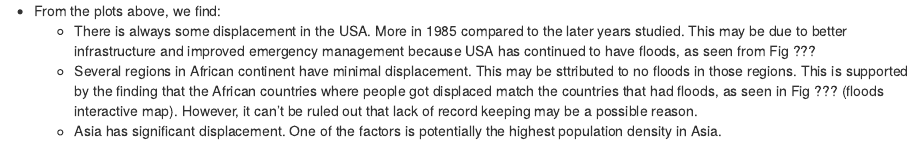
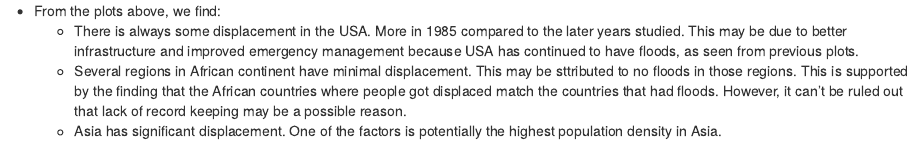
Before and after one commit to masta-g3/EDAV_Project_2, an R Markdown document (psen_floods_displaced/Floods_displaced_writeup.Rmd): the page in a window 1100 px wide, from 660 px down. Rendered offline with R 4.5, knitr and Pandoc, with nearby package versions; some code elsewhere in the file could not run offline.

Commit message:
Update Floods_displaced_writeup.Rmd

```diff
--- a/psen_floods_displaced/Floods_displaced_writeup.Rmd
+++ b/psen_floods_displaced/Floods_displaced_writeup.Rmd
@@ -98,6 +98,6 @@
 **Discussion:**
 
 * From the plots above, we find:
-    + There is always some displacement in the USA. More in 1985 compared to the later years studied. This may be due to better infrastructure and improved emergency management because USA has continued to have floods, as seen from Fig ???
-    + Several regions in African continent have minimal displacement. This may be sttributed to no floods in those regions. This is supported by the finding that the African countries where people got displaced match the countries that had floods, as seen in Fig ??? (floods interactive map). However, it can't be ruled out that lack of record keeping may be a possible reason.
+    + There is always some displacement in the USA. More in 1985 compared to the later years studied. This may be due to better infrastructure and improved emergency management because USA has continued to have floods, as seen from previous plots.
+    + Several regions in African continent have minimal displacement. This may be sttributed to no floods in those regions. This is supported by the finding that the African countries where people got displaced match the countries that had floods. However, it can't be ruled out that lack of record keeping may be a possible reason.
     + Asia has significant displacement. One of the factors is potentially the highest population density in Asia.
```
